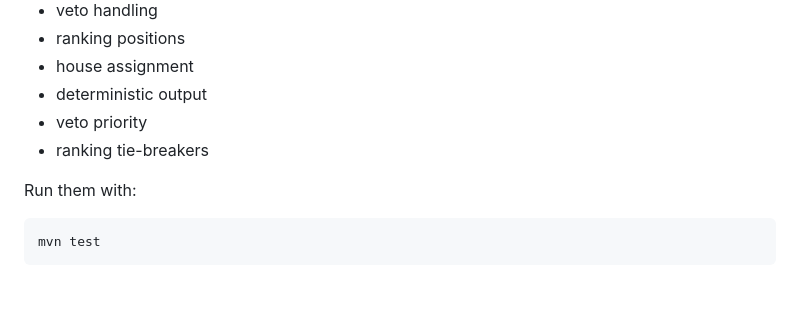
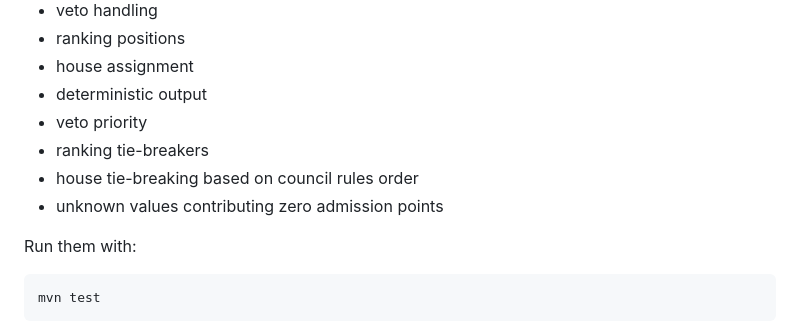
Before and after one commit to alvaro-f-g/The-School-of-Sorcery-, a Markdown page: README.md, the part around the change. GitHub-like rendering; blank space fills up the shorter version.

Commit message:
Update README with the new tests
Add house tie-breaking rule and clarify unknown values.

```diff
--- a/README.md
+++ b/README.md
@@ -237,6 +237,8 @@ The project includes automated tests for the main business rules, including:
 - deterministic output
 - veto priority
 - ranking tie-breakers
+- house tie-breaking based on council rules order
+- unknown values contributing zero admission points
 
 Run them with:
 
```
